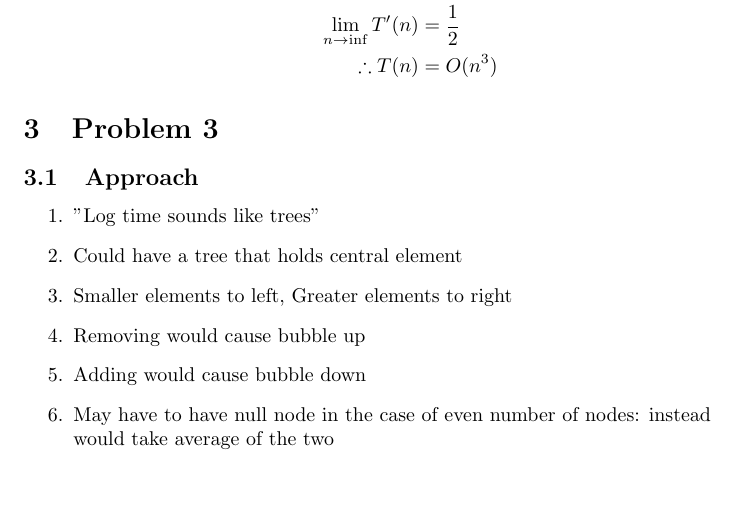
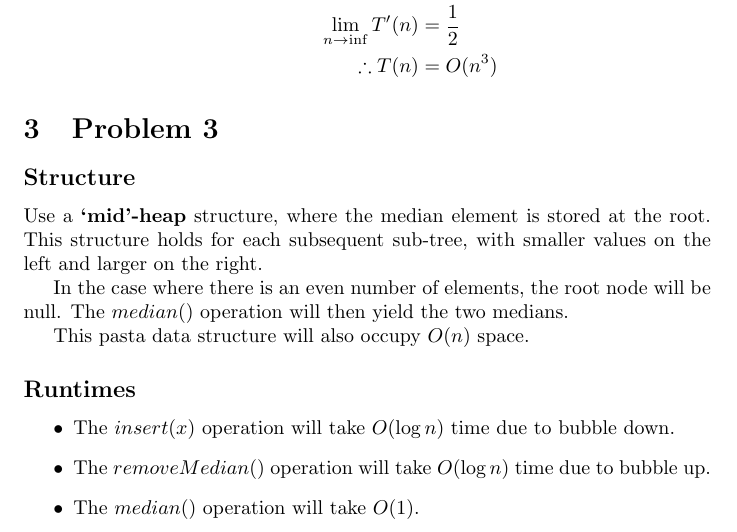
Before and after one commit to luciengaitskell/csci-aerie, a LaTeX problem sheet (cs1570/homework1/response.tex): part of page 5 of 5, cut so that both start at the same text, the shorter picture padded with empty space. Compiled offline with pdfLaTeX.

Commit message:
Add homework 1 problem 3 response

```diff
--- a/cs1570/homework1/response.tex
+++ b/cs1570/homework1/response.tex
@@ -220,15 +220,21 @@ Final organization of equations based on Big-O size.
 \end{align*}
 
 \section{Problem 3}
-\subsection{Approach}
-\begin{enumerate}
-    \item "Log time sounds like trees"
-    \item Could have a tree that holds central element
-    \item Smaller elements to left, Greater elements to right
-    \item Removing would cause bubble up
-    \item Adding would cause bubble down
-    \item May have to have null node in the case of even number of nodes: instead would take average of the two
-\end{enumerate}
+\subsection*{Structure}
 
+Use a \textbf{`mid'-heap} structure, where the median element is stored at the root.
+This structure holds for each subsequent sub-tree, with smaller values on the left and larger on the right.
+
+In the case where there is an even number of elements, the root node will be null.
+The $median()$ operation will then yield the two medians.
+
+This pasta data structure will also occupy $O(n)$ space.
+
+\subsection*{Runtimes}
+\begin{itemize}
+    \item The $insert(x)$ operation will take $O(\log n)$ time due to bubble down.
+    \item The $removeMedian()$ operation will take $O(\log n)$ time due to bubble up.
+    \item The $median()$ operation will take $O(1)$.
+\end{itemize}
 
 \end{document}
```
